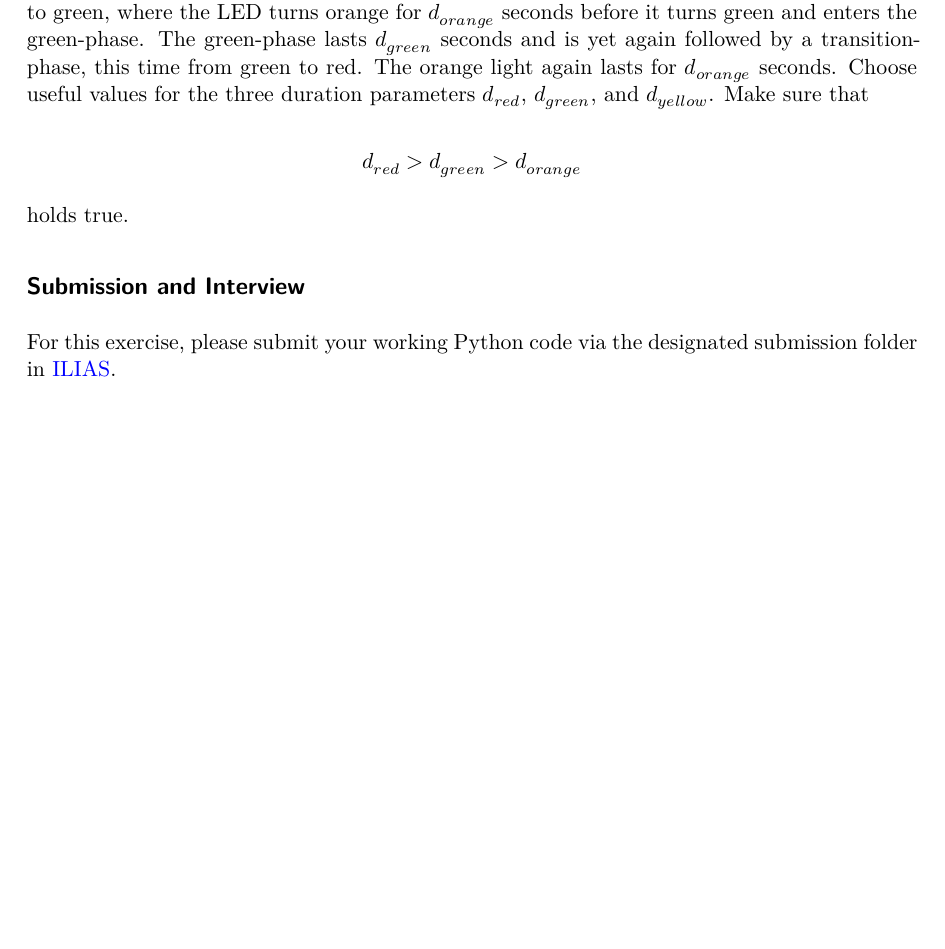
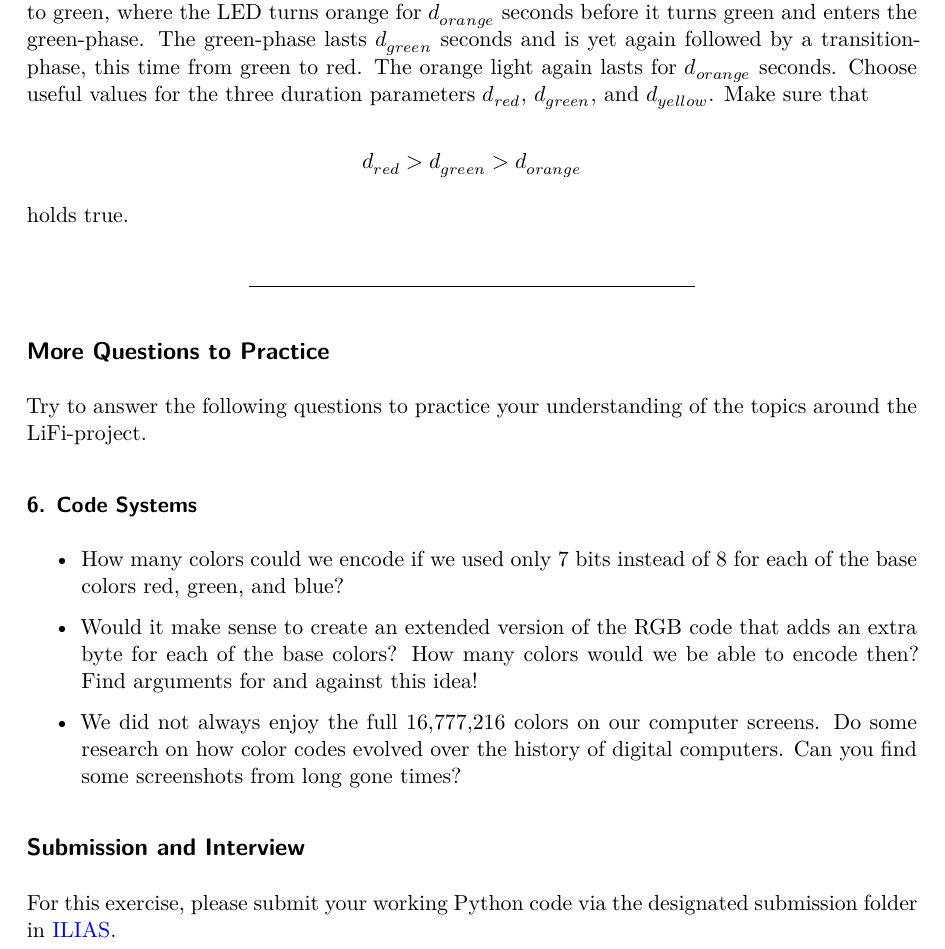
Before and after one commit to winf-hsos/lifi-exercises, a Quarto document (exercises/02_exercise_logic_with_the_led.qmd): part of page 3 of 3, cut so that both start at the same text, the shorter picture padded with empty space. The pictures show the output file exercises/02_exercise_logic_with_the_led.pdf that the author committed with the source.

Commit message:
Added practice questions

```diff
--- a/exercises/02_exercise_logic_with_the_led.qmd
+++ b/exercises/02_exercise_logic_with_the_led.qmd
@@ -68,6 +68,22 @@ $$d_{red} > d_{green} > d_{orange}$$
 
 holds true.
 
+------------------------------------------------------------------------
+
+## More Questions to Practice
+
+Try to answer the following questions to practice your understanding of the topics around the LiFi-project.
+
+### 6. Code Systems
+
+- How many colors could we encode if we used only 7 bits instead of 8 for each of the base colors red, green, and blue?
+
+- Would it make sense to create an extended version of the RGB code that adds an extra byte for each of the base colors? How many colors would we be able to encode then? Find arguments for and against this idea!
+
+- We did not always enjoy the full 16,777,216 colors on our computer screens. Do some research on how color codes evolved over the history of digital computers. Can you find some screenshots from long gone times?
+
+
+
 ## Submission and Interview
 
 For this exercise, please submit your working Python code via the designated submission folder in [ILIAS](https://lms.hs-osnabrueck.de).
```
Also changed, not shown: exercises/02_exercise_logic_with_the_led.pdf.
